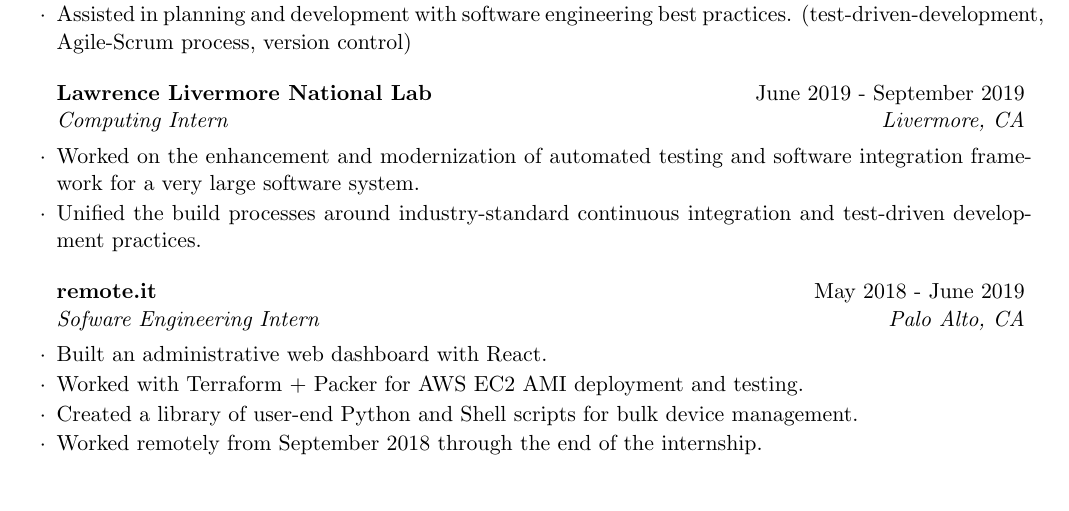
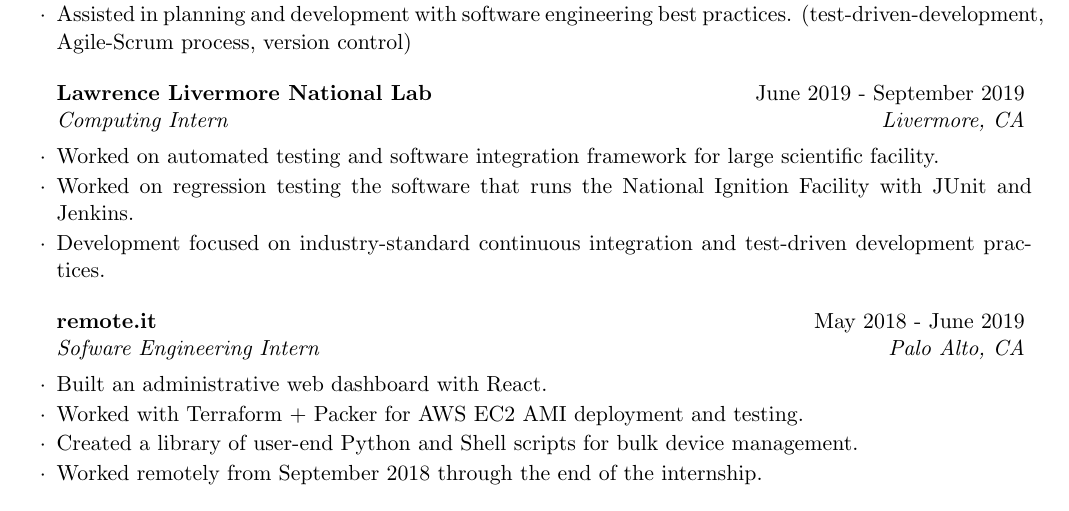
Before and after one commit to paulyakovlev/json-resume-generator, a LaTeX CV (resume-yakovlev.tex): part of the page, cut so that both start at the same text. Compiled offline with pdfLaTeX.

Commit message:
update LLNL experience

```diff
--- a/resume-yakovlev.tex
+++ b/resume-yakovlev.tex
@@ -57,8 +57,9 @@
     \end{rSubsection}
 
     \begin{rSubsection}{Lawrence Livermore National Lab}{June 2019 - September 2019}{Computing Intern}{Livermore, CA}
-        \item Worked on the enhancement and modernization of automated testing and software integration framework for a very large software system.
-        \item Unified the build processes around industry-standard continuous integration and test-driven development practices.
+        \item Worked on automated testing and software integration framework for large scientific facility.
+        \item Worked on regression testing the software that runs the National Ignition Facility with JUnit and Jenkins.
+        \item Development focused on industry-standard continuous integration and test-driven development practices.
     \end{rSubsection}
 
     \begin{rSubsection}{remote.it}{May 2018 - June 2019}{Sofware Engineering Intern}{Palo Alto, CA}
```
Also changed, not shown: resume-yakovlev.pdf.
